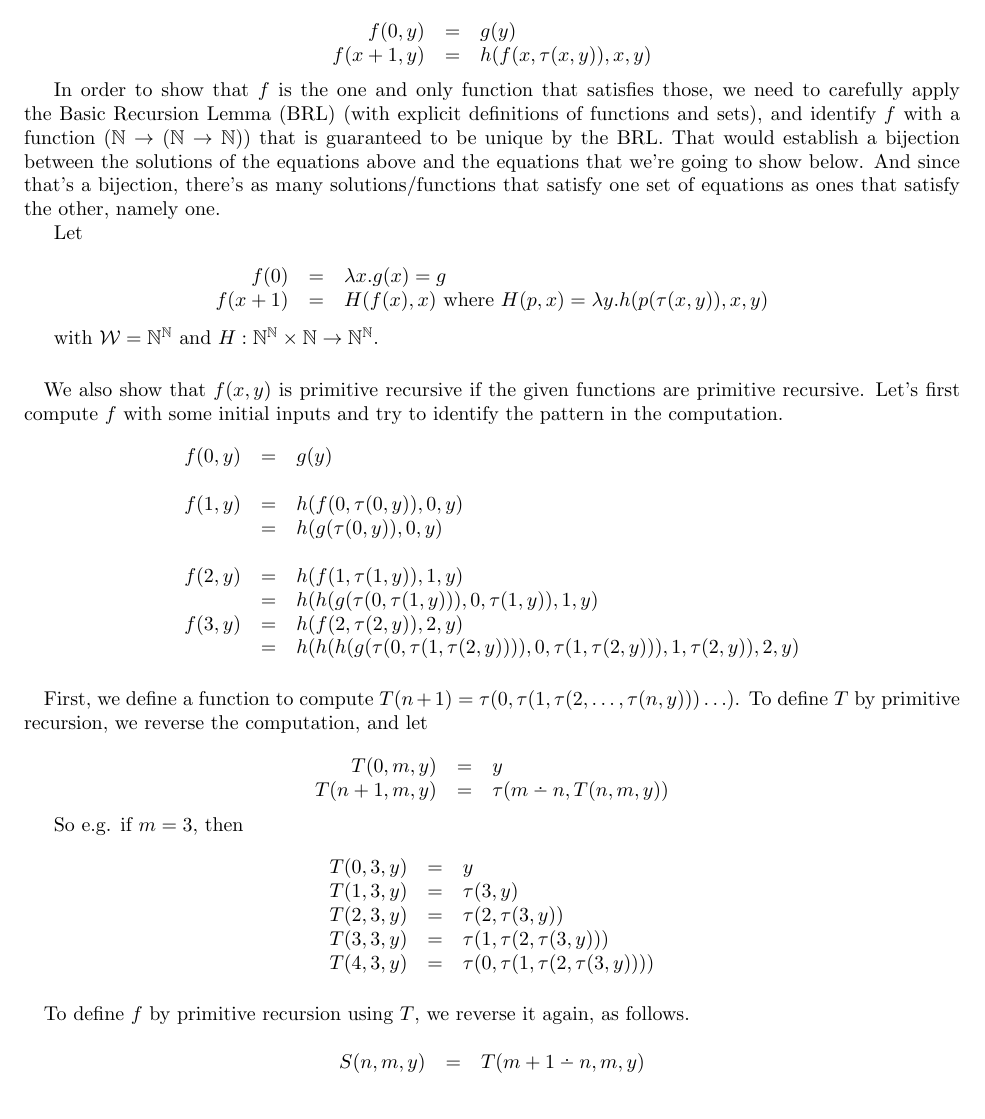
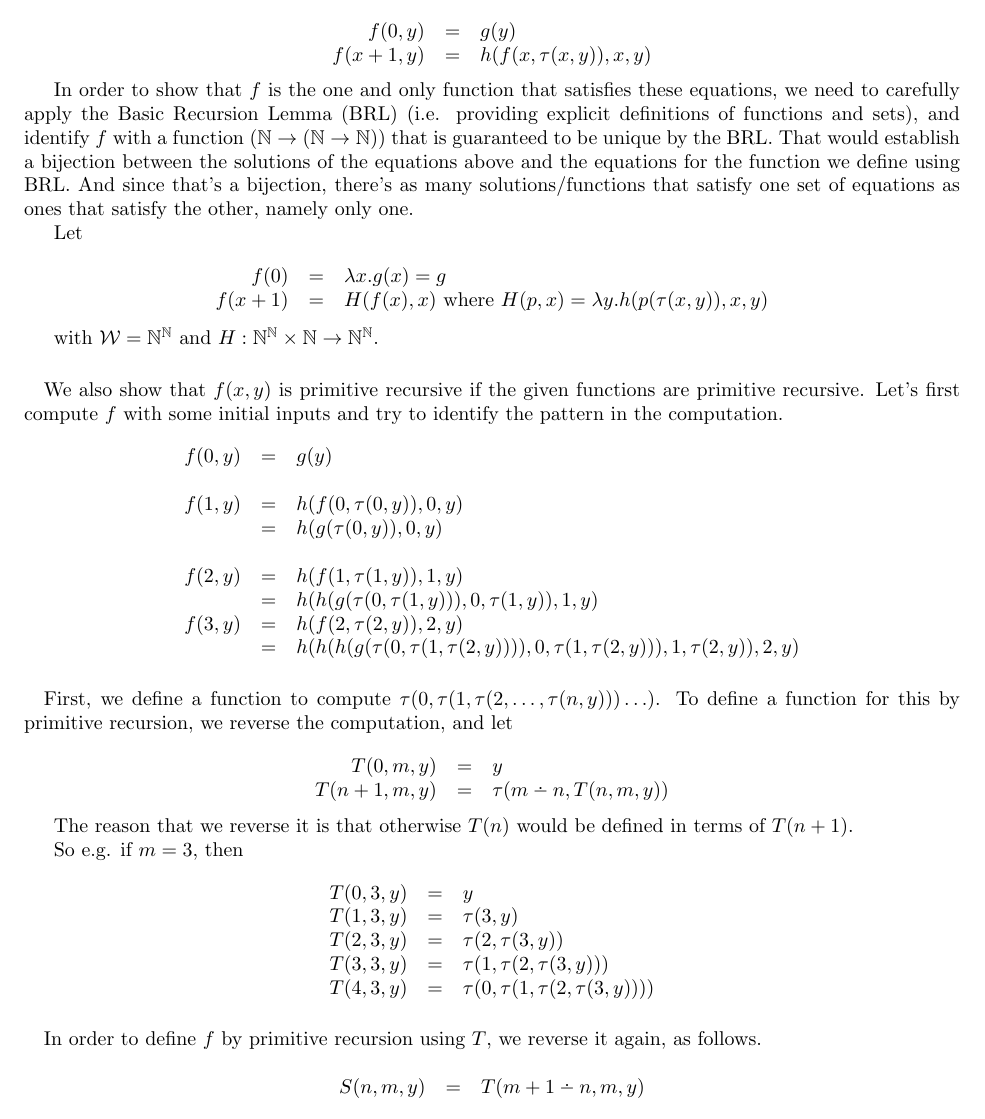
Before and after one commit to cderici/M584, a LaTeX document (PS-2/ps-2.tex): part of page 2 of 2, cut so that both start at the same text. Compiled offline with pdfLaTeX.

Commit message:
some minor corrections

```diff
--- a/PS-2/ps-2.tex
+++ b/PS-2/ps-2.tex
@@ -165,14 +165,15 @@ and let
 \]
 
 In order to show that $f$ is the one and only function that satisfies
-those, we need to carefully apply the Basic Recursion Lemma (BRL)
-(with explicit definitions of functions and sets), and identify $f$
-with a function ($\mathbb{N} \rightarrow (\mathbb{N} \rightarrow
-\mathbb{N})$) that is guaranteed to be unique by the BRL. That would
-establish a bijection between the solutions of the equations above and
-the equations that we're going to show below. And since that's a
-bijection, there's as many solutions/functions that satisfy one set of
-equations as ones that satisfy the other, namely one.
+these equations, we need to carefully apply the Basic Recursion Lemma
+(BRL) (i.e. providing explicit definitions of functions and sets), and
+identify $f$ with a function ($\mathbb{N} \rightarrow (\mathbb{N}
+\rightarrow \mathbb{N})$) that is guaranteed to be unique by the
+BRL. That would establish a bijection between the solutions of the
+equations above and the equations for the function we define using
+BRL. And since that's a bijection, there's as many solutions/functions
+that satisfy one set of equations as ones that satisfy the other,
+namely only one.
 
 Let
 
@@ -206,7 +207,7 @@ initial inputs and try to identify the pattern in the computation.
 \end{array}
 \]
 
-\paragraph{} First, we define a function to compute $T(n+1) = \tau (0, \tau (1, \tau (2, \ldots, \tau (n, y))) \ldots )$. To define $T$ by primitive recursion, we reverse the computation, and let
+\paragraph{} First, we define a function to compute $\tau (0, \tau (1, \tau (2, \ldots, \tau (n, y))) \ldots )$. To define a function for this by primitive recursion, we reverse the computation, and let
 
 \[
 \begin{array}{rcl}
@@ -214,6 +215,9 @@ initial inputs and try to identify the pattern in the computation.
   T(n+1,m,y) & = & \tau (m \dotdiv n, T(n,m,y))
 \end{array}
 \]
+
+The reason that we reverse it is that otherwise $T(n)$ would be
+defined in terms of $T(n+1)$.
 
 So e.g. if $m=3$, then
 
@@ -227,7 +231,7 @@ So e.g. if $m=3$, then
 \end{array}
 \]
 
-\paragraph{} To define $f$ by primitive recursion using $T$, we reverse it again, as follows.
+\paragraph{} In order to define $f$ by primitive recursion using $T$, we reverse it again, as follows.
 
 \[
 \begin{array}{rcl}
```
Also changed, not shown: PS-2/ps-2.pdf, PS-2/ps-2.tex (4 more changed lines), 1 other file.
